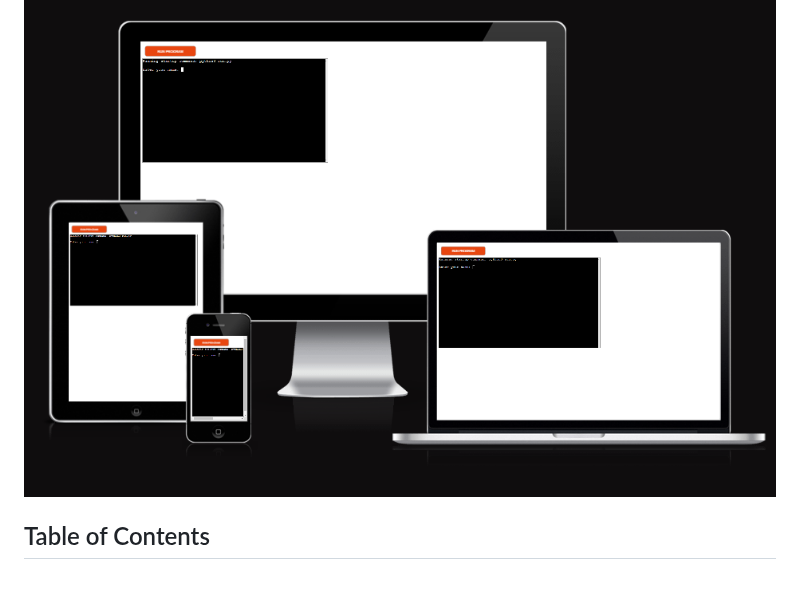
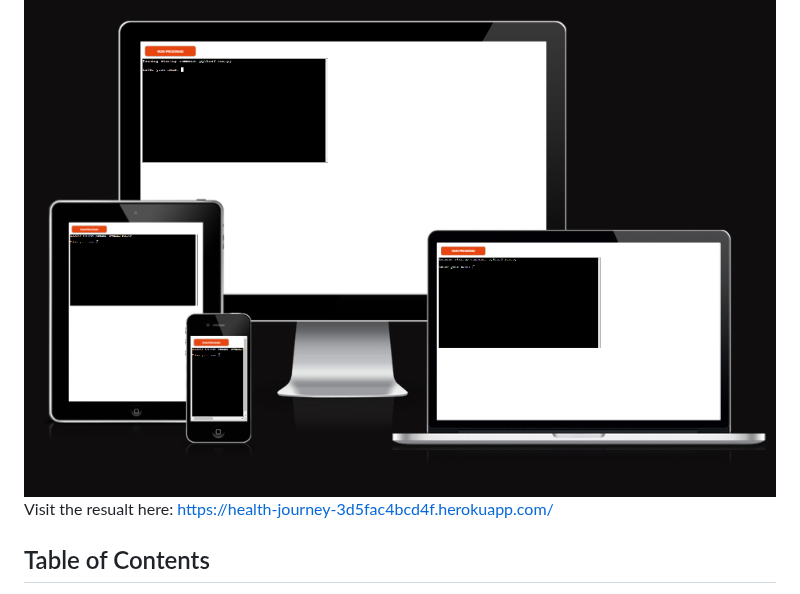
Before and after one commit to Klurifixus/health-journey, a Markdown page: README.md, the part around the change. Drawn GitHub-style.

Commit message:
docs: add link to the projects heroku page

```diff
--- a/README.md
+++ b/README.md
@@ -2,7 +2,7 @@
 
 The Health Calculator is a Python-based application that calculates a user's Body Mass Index (BMI) and provides personalized health advice. It utilizes Google Sheets for data storage, which facilitates the easy tracking and analysis of health metrics over time.
 ![Pictute of responsiveness](assets/documentation/amiresponsive.png)
-
+Visit the resualt here: https://health-journey-3d5fac4bcd4f.herokuapp.com/
 ## Table of Contents
 
 - [Educational Use License](#educational-use-license)
```
